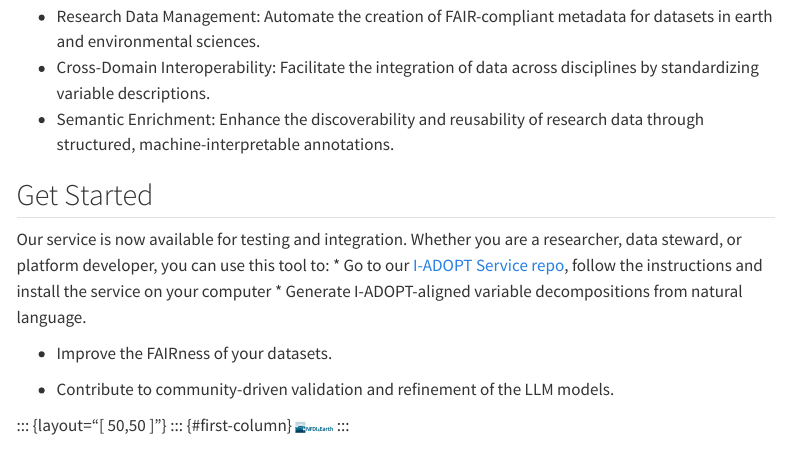
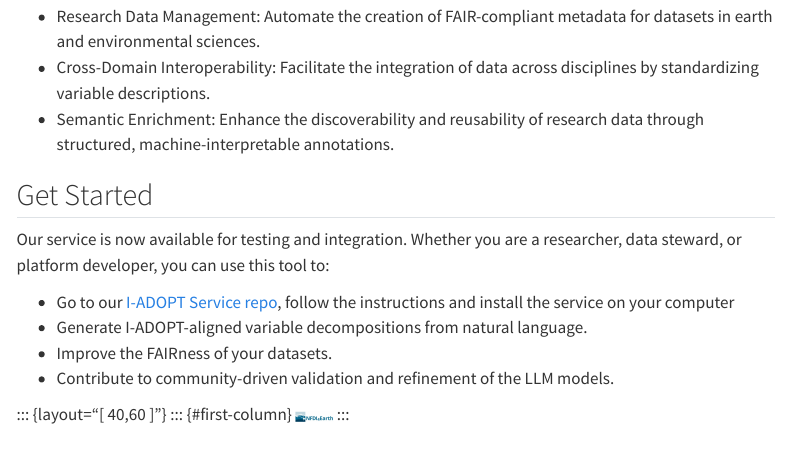
Before and after one commit to i-adopt/i-adopt.github.io, a Quarto document (service.qmd): the page in a window 1100 px wide, from 1510 px down. Rendered offline with R 4.5, knitr and Pandoc in place of Quarto, with nearby package versions; menus at the side of the page are left out.

Commit message:
Update service.qmd

```diff
--- a/service.qmd
+++ b/service.qmd
@@ -52,14 +52,13 @@ A collection of variables from different domains is used as a ground truth for r
 ## Get Started
 
 Our service is now available for testing and integration. Whether you are a researcher, data steward, or platform developer, you can use this tool to:
+
 * Go to our [I-ADOPT Service repo](https://github.com/ArvinRastegar/i-adopt-service-website), follow the instructions and install the service on your computer
 * Generate I-ADOPT-aligned variable decompositions from natural language.
-
 * Improve the FAIRness of your datasets.
-
 * Contribute to community-driven validation and refinement of the LLM models.
 
-::: {layout="[ 50,50 ]"}
+::: {layout="[ 40,60 ]"}
 ::: {#first-column}
 [![](img/NFDI4Earth.jpg){width="5%"}](https://www.rd-alliance.org/rda-tiger/){target="_blank"}
 :::
```
